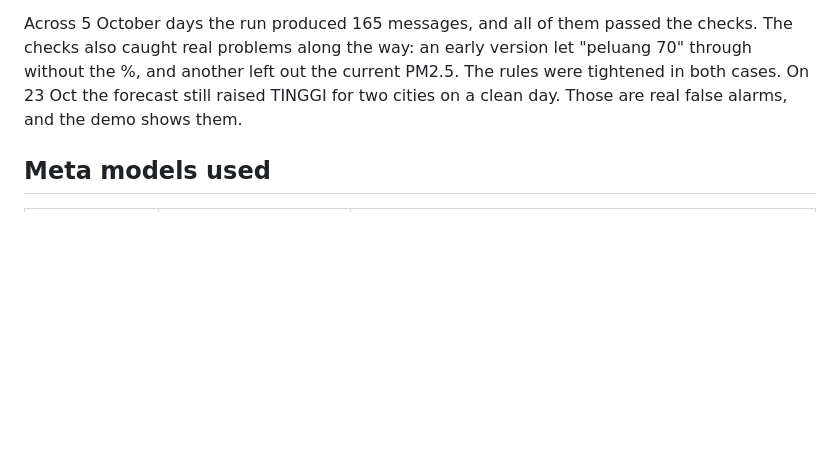
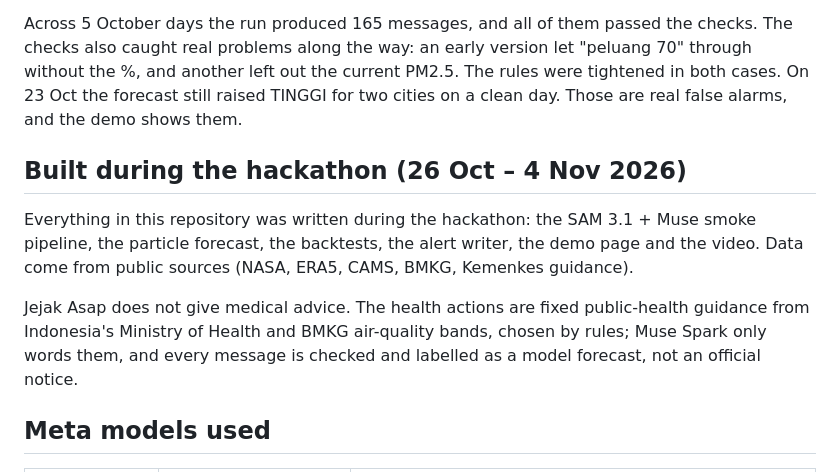
Before and after one commit to mshadianto/jejak-asap, a Markdown page: README.md, the part around the change. Drawn GitHub-style; blank space fills up the shorter version.

Commit message:
README: state hackathon-built scope and no-medical-advice design
Co-Authored-By: Claude Opus 5.5 <noreply@anthropic.com>

Claude-Session: https://claude.ai/code/session_01HsvefBSiGAyuq42CL7cHce

```diff
--- a/README.md
+++ b/README.md
@@ -84,6 +84,16 @@ and another left out the current PM2.5. The rules were tightened in both cases.
 forecast still raised TINGGI for two cities on a clean day. Those are real false alarms, and the
 demo shows them.
 
+## Built during the hackathon (26 Oct – 4 Nov 2026)
+
+Everything in this repository was written during the hackathon: the SAM 3.1 + Muse smoke pipeline,
+the particle forecast, the backtests, the alert writer, the demo page and the video. Data come from
+public sources (NASA, ERA5, CAMS, BMKG, Kemenkes guidance).
+
+Jejak Asap does not give medical advice. The health actions are fixed public-health guidance from
+Indonesia's Ministry of Health and BMKG air-quality bands, chosen by rules; Muse Spark only words them,
+and every message is checked and labelled as a model forecast, not an official notice.
+
 ## Meta models used
 
 | Model | Where | Why |
```
